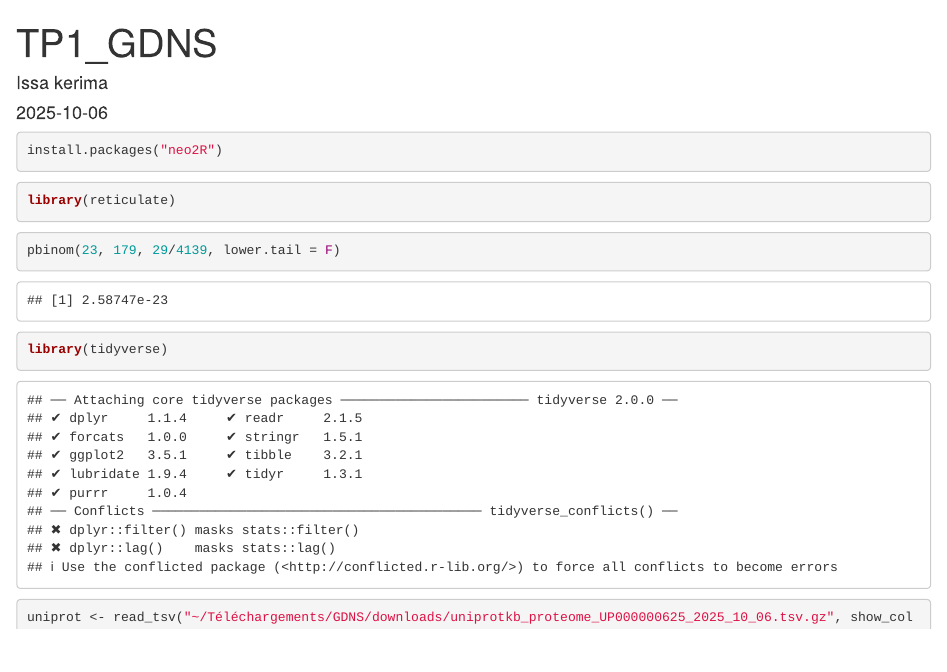
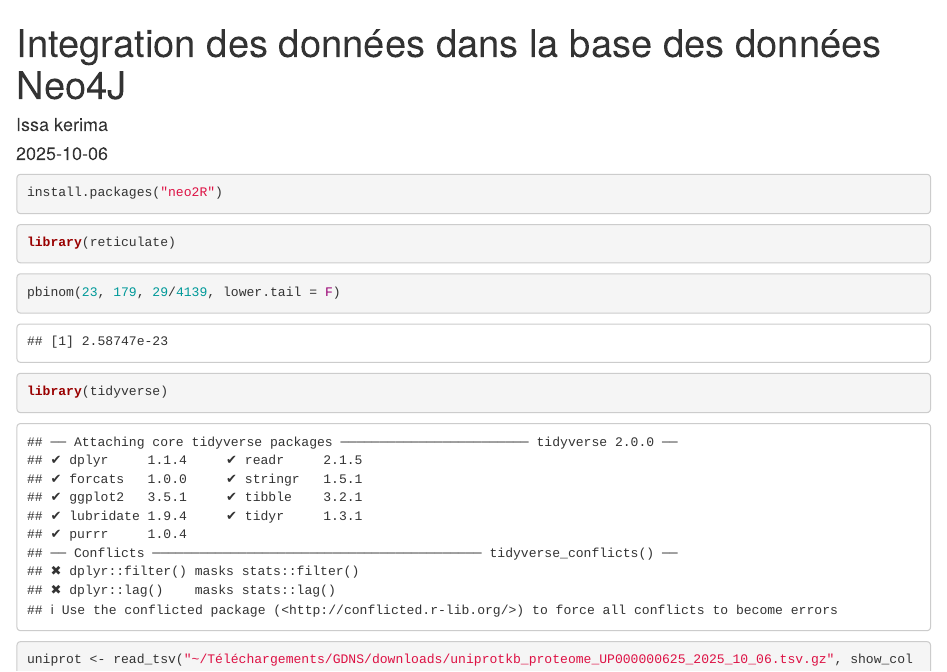
Before and after one commit to kerima01/gene-enrichment-analysis, an R Markdown document (Scripts/script_R.Rmd): the page in a window 1100 px wide, from its top. Rendered offline with R 4.5, knitr and Pandoc, with nearby package versions; some code elsewhere in the file could not run offline.

Commit message:
Update script_R.Rmd

```diff
--- a/Scripts/script_R.Rmd
+++ b/Scripts/script_R.Rmd
@@ -1,5 +1,5 @@
 ---
-title: "TP1_GDNS"
+title: "Integration des données dans la base des données Neo4J"
 author: "Issa kerima"
 date: "2025-10-06"
 output: html_document
```
